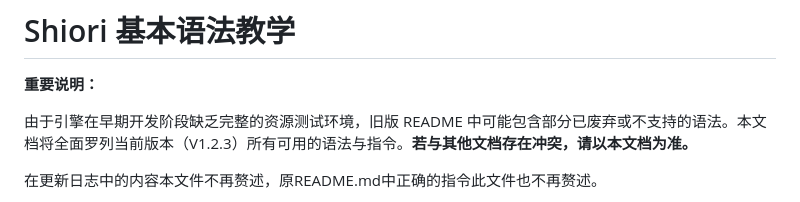
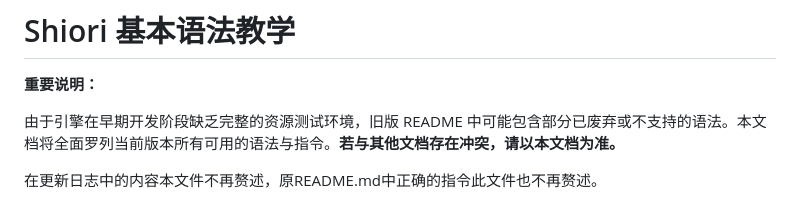
Before and after one commit to 1145141919810TONNY/webgalgameengine, a Markdown page: README2.md, the part around one of its changes. Rendered like a GitHub page.

```diff
--- a/README2.md
+++ b/README2.md
@@ -2,7 +2,7 @@
 
 **重要说明：**
 
-由于引擎在早期开发阶段缺乏完整的资源测试环境，旧版 README 中可能包含部分已废弃或不支持的语法。本文档将全面罗列当前版本（V1.2.3）所有可用的语法与指令。**若与其他文档存在冲突，请以本文档为准。**
+由于引擎在早期开发阶段缺乏完整的资源测试环境，旧版 README 中可能包含部分已废弃或不支持的语法。本文档将全面罗列当前版本所有可用的语法与指令。**若与其他文档存在冲突，请以本文档为准。**
 
 在更新日志中的内容本文件不再赘述，原README.md中正确的指令此文件也不再赘述。
 
```
Also changed, not shown: other parts of README2.md (+1 -1 lines).
